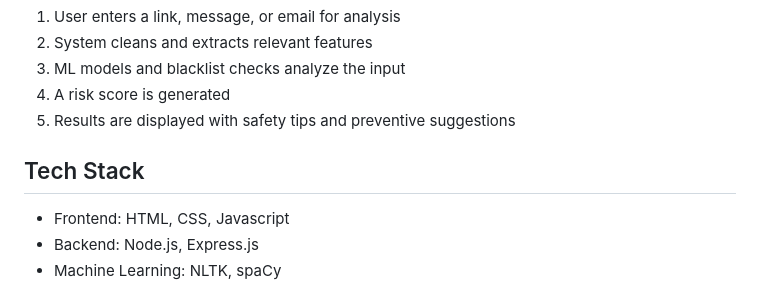
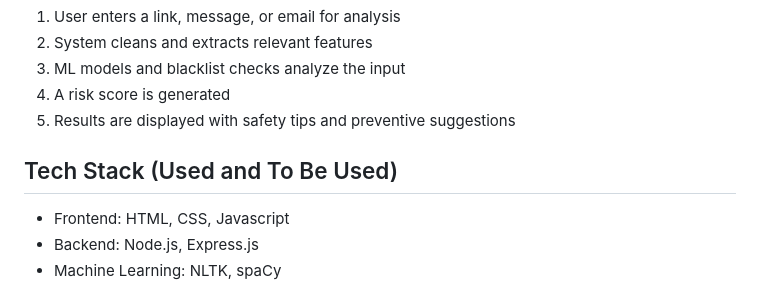
Before and after one commit to zanyzayaan/Cyber-Guards, a Markdown page: README.md, the part around the change. Rendered like a GitHub page.

```diff
--- a/README.md
+++ b/README.md
@@ -56,7 +56,7 @@ Cyber-Guards provides a simple, accessible, and intelligent platform that:
 4. A risk score is generated
 5. Results are displayed with safety tips and preventive suggestions
 
-## Tech Stack
+## Tech Stack (Used and To Be Used)
 - Frontend: HTML, CSS, Javascript
 - Backend: Node.js, Express.js
 - Machine Learning: NLTK, spaCy
```
